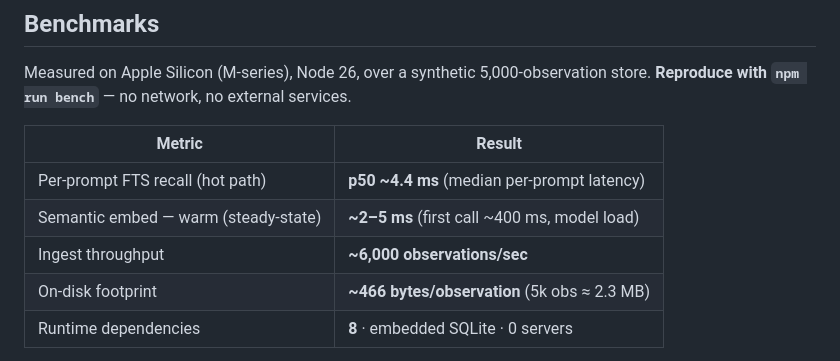
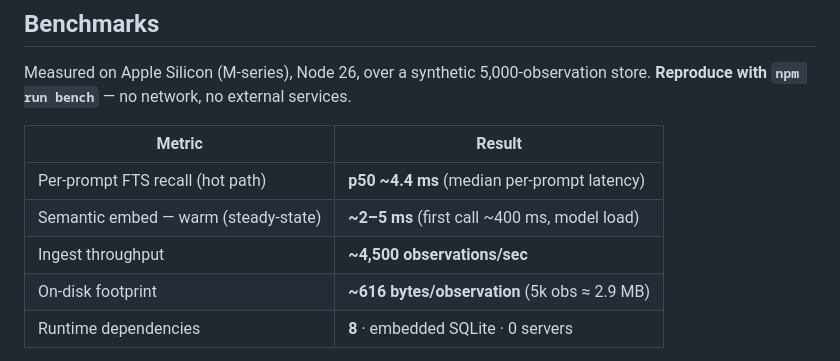
Before and after one commit to victorbjuliani/agentbrainsystem, a Markdown page: README.md, the part around the change. GitHub-like rendering.

Commit message:
docs(readme): correct ingest throughput & footprint
Re-measured (5k-obs store, Node 26, confirmed across runs):
- ingest ~6,000 → ~4,500 obs/sec (the 6k figure was ~30% optimistic)
- footprint ~466 → ~616 bytes/obs (5k ≈ 2.9 MB); the old number predates schema growth
  and is deterministic across runs.

```diff
--- a/README.md
+++ b/README.md
@@ -115,8 +115,8 @@ Measured on Apple Silicon (M-series), Node 26, over a synthetic 5,000-observatio
 |---|---|
 | Per-prompt FTS recall (hot path) | **p50 ~4.4 ms** (median per-prompt latency) |
 | Semantic embed — warm (steady-state) | **~2–5 ms** (first call ~400 ms, model load) |
-| Ingest throughput | **~6,000 observations/sec** |
-| On-disk footprint | **~466 bytes/observation** (5k obs ≈ 2.3 MB) |
+| Ingest throughput | **~4,500 observations/sec** |
+| On-disk footprint | **~616 bytes/observation** (5k obs ≈ 2.9 MB) |
 | Runtime dependencies | **8** · embedded SQLite · 0 servers |
 
 > We benchmark on our own axis — latency, footprint, and minimalism — and publish only what's
```
